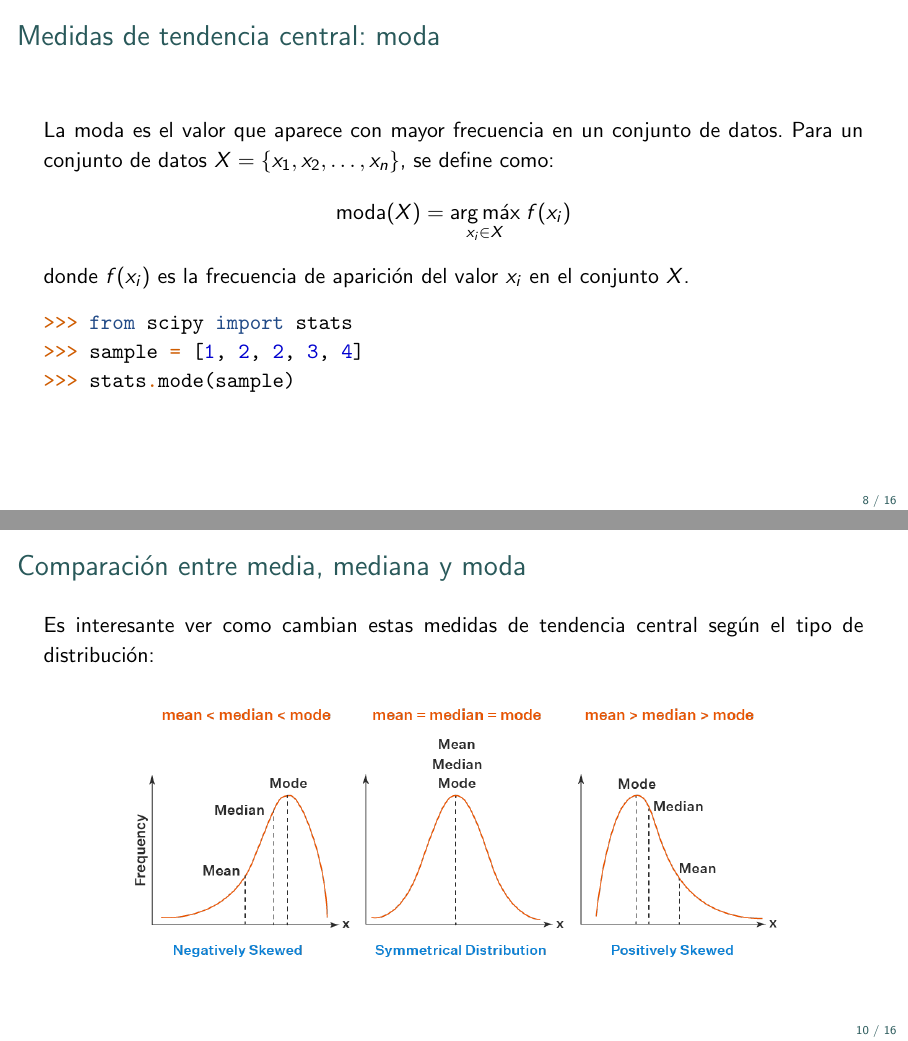
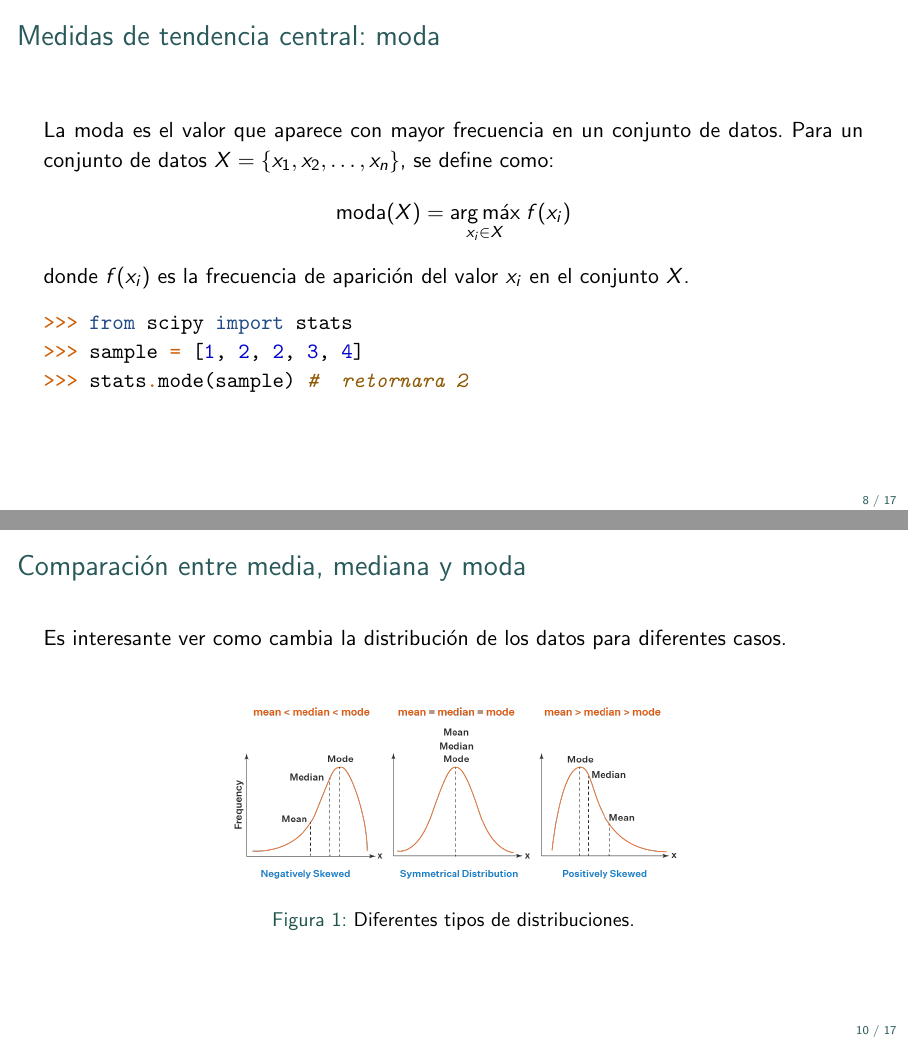
Before and after one commit to maxfloresv/FM849, LaTeX slides (20261/source/days/02/03_descriptive_statistics.tex): pages 9 and 11 of 17 before the commit and pages 9 and 11 of 18 after it, joined at a grey line. Compiled offline with pdfLaTeX; TikZ figures are drawn from their code, not taken from saved files.

Commit message:
feat: add more info to slides in class 03. add percentile description in class 03.

```diff
--- a/20261/source/days/02/03_descriptive_statistics.tex
+++ b/20261/source/days/02/03_descriptive_statistics.tex
@@ -174,7 +174,7 @@
         \begin{minted}{python}
             >>> from scipy import stats
             >>> sample = [1, 2, 2, 3, 4]
-            >>> stats.mode(sample)
+            >>> stats.mode(sample) #  retornara 2
         \end{minted}
     \end{frame}
 
@@ -209,6 +209,25 @@
             \end{columns}
         \end{exampleblock}
     \end{frame}
+
+    \begin{frame}[fragile]
+    \frametitle{Comparación entre media, mediana y moda}
+
+    Es interesante ver como cambia la distribución de los datos para diferentes casos.
+
+    \vspace{3mm}
+
+    \begin{figure}
+        \centering
+        \includegraphics[width=0.55\linewidth]{days/02/images/mean_mode_median.png}
+        \caption{Diferentes tipos de distribuciones.}
+        %\label{fig:placeholder}
+    \end{figure}
+
+    \end{frame}
+
+
+    %%%%%%%%%%%%%%%%%%%%%%%%%%%%%%%%%%%%%%%%%%%%%%%%%%%%%%%%%%%%%%%%%%%%%%%%%%%%%
 
     \begin{frame}{Comparación entre media, mediana y moda}
         Es interesante ver como cambian estas medidas de tendencia central según el tipo de distribución:
```
Also changed, not shown: 20261/source/days/02/03_descriptive_statistics.tex (12 more changed lines).
